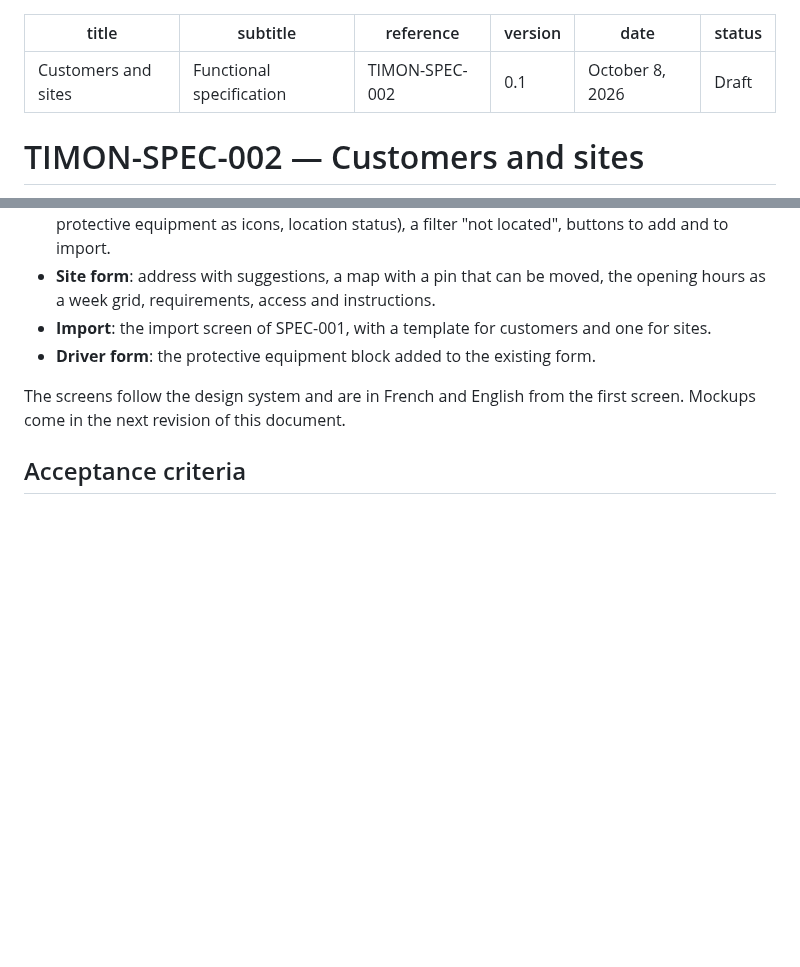
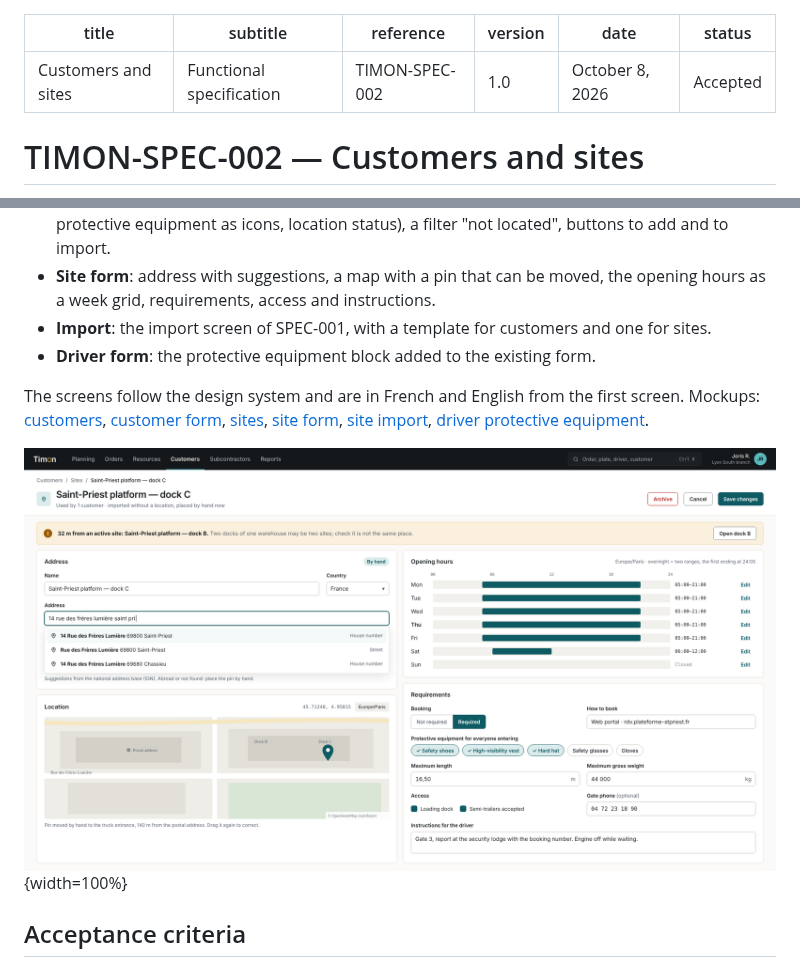
Before and after one commit to jojoricard/timon-tms, a Markdown page: docs/specs/0002-customers-and-sites.md, 2 parts joined by grey strips. GitHub-like rendering; pictures changed too: docs/design/mockups/site-form.png (added); blank space fills up the shorter version.

```diff
--- a/docs/specs/0002-customers-and-sites.md
+++ b/docs/specs/0002-customers-and-sites.md
@@ -2,9 +2,9 @@
 title: "Customers and sites"
 subtitle: "Functional specification"
 reference: TIMON-SPEC-002
-version: "0.1"
+version: "1.0"
 date: "October 8, 2026"
-status: "Draft"
+status: "Accepted"
 ---
 
 # TIMON-SPEC-002 — Customers and sites
@@ -96,7 +96,9 @@ This extends SPEC-001. A driver's form gains the list of protective equipment th
 - **Import**: the import screen of SPEC-001, with a template for customers and one for sites.
 - **Driver form**: the protective equipment block added to the existing form.
 
-The screens follow the design system and are in French and English from the first screen. Mockups come in the next revision of this document.
+The screens follow the design system and are in French and English from the first screen. Mockups: [customers](../design/mockups/customers.png), [customer form](../design/mockups/customer-form.png), [sites](../design/mockups/sites.png), [site form](../design/mockups/site-form.png), [site import](../design/mockups/site-import.png), [driver protective equipment](../design/mockups/driver-protective-equipment.png).
+
+![Site form: address suggestions, the pin moved by hand to the truck entrance, opening hours as a week, requirements, and the warning for a site 32 metres away.](../design/mockups/site-form.png){width=100%}
 
 ## Acceptance criteria
 
```
Also changed, not shown: docs/design/README.md (+6 -0 lines), docs/design/mockups/customer-form.png (added), docs/design/mockups/customers.png (added), docs/design/mockups/driver-protective-equipment.png (added), docs/design/mockups/site-import.png (added), docs/design/mockups/sites.png (added).
